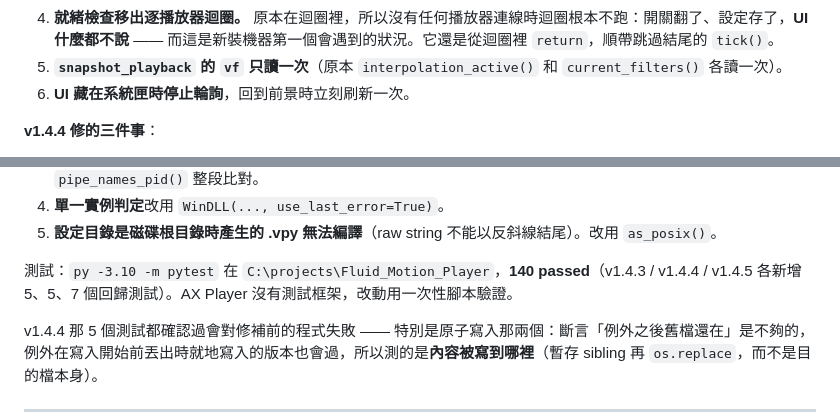
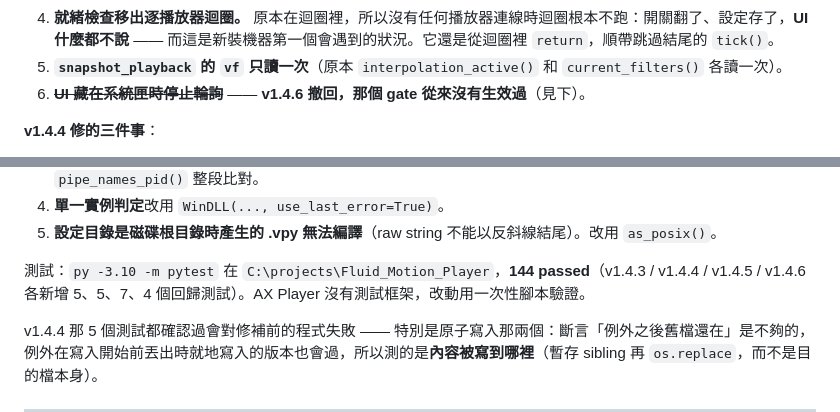
Before and after one commit to bosen12/AX_Player, a Markdown page: HANDOFF.md, 2 parts joined by grey strips. Drawn GitHub-style.

```diff
--- a/HANDOFF.md
+++ b/HANDOFF.md
@@ -168,7 +176,7 @@ $after  = ([System.IO.File]::ReadAllText($p) -split "`n").Count
 3. **存起來的 hwdec 改用 pid 當 key。** `ipc.path` 不是身分：沒有乾淨 `remove()` 就退出的播放器會留下條目，下一個拿到同名管道的播放器會被還原成**別人的**舊模式。`apply()` / `remove()` 現在收 pid，`tick()` 的死 pid 清掃順手忘掉離線的播放器。
 4. **就緒檢查移出逐播放器迴圈。** 原本在迴圈裡，所以沒有任何播放器連線時迴圈根本不跑：開關翻了、設定存了，**UI 什麼都不說** —— 而這是新裝機器第一個會遇到的狀況。它還是從迴圈裡 `return`，順帶跳過結尾的 `tick()`。
 5. **`snapshot_playback` 的 `vf` 只讀一次**（原本 `interpolation_active()` 和 `current_filters()` 各讀一次）。
-6. **UI 藏在系統匣時停止輪詢**，回到前景時立刻刷新一次。
+6. ~~**UI 藏在系統匣時停止輪詢**~~ —— **v1.4.6 撤回，那個 gate 從來沒有生效過**（見下）。
 
 **v1.4.4 修的三件事**：
 
@@ -184,7 +192,7 @@ $after  = ([System.IO.File]::ReadAllText($p) -split "`n").Count
 4. **單一實例判定**改用 `WinDLL(..., use_last_error=True)`。
 5. **設定目錄是磁碟根目錄時產生的 .vpy 無法編譯**（raw string 不能以反斜線結尾）。改用 `as_posix()`。
 
-測試：`py -3.10 -m pytest` 在 `C:\projects\Fluid_Motion_Player`，**140 passed**（v1.4.3 / v1.4.4 / v1.4.5 各新增 5、5、7 個回歸測試）。AX Player 沒有測試框架，改動用一次性腳本驗證。
+測試：`py -3.10 -m pytest` 在 `C:\projects\Fluid_Motion_Player`，**144 passed**（v1.4.3 / v1.4.4 / v1.4.5 / v1.4.6 各新增 5、5、7、4 個回歸測試）。AX Player 沒有測試框架，改動用一次性腳本驗證。
 
 v1.4.4 那 5 個測試都確認過會對修補前的程式失敗 —— 特別是原子寫入那兩個：斷言「例外之後舊檔還在」是不夠的，例外在寫入開始前丟出時就地寫入的版本也會過，所以測的是**內容被寫到哪裡**（暫存 sibling 再 `os.replace`，而不是目的檔本身）。
 
```
Also changed, not shown: other parts of HANDOFF.md (+12 -2 lines).
